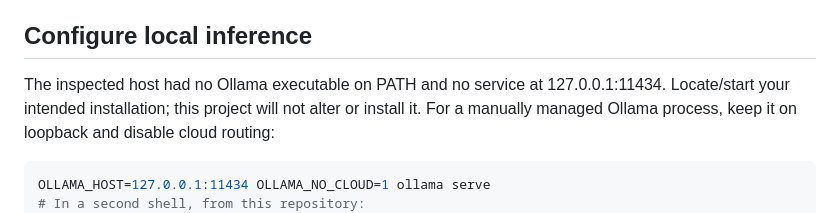
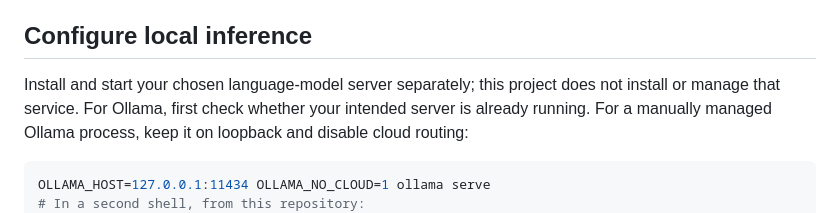
Before and after one commit to sparktron/local_audio_notes, a Markdown page: README.md, the part around one of its changes. Rendered like a GitHub page.

````diff
--- a/README.md
+++ b/README.md
@@ -120,8 +175,9 @@ trusted upstream Python/native code, so treat installed packages and models as t
 
 ## Configure local inference
 
-The inspected host had no Ollama executable on PATH and no service at 127.0.0.1:11434.
-Locate/start your intended installation; this project will not alter or install it.
+Install and start your chosen language-model server separately; this project does not
+install or manage that service. For Ollama, first check whether your intended server is
+already running.
 For a manually managed Ollama process, keep it on loopback and disable cloud routing:
 
 ```bash
````
Also changed, not shown: other parts of README.md (+105 -50 lines).
